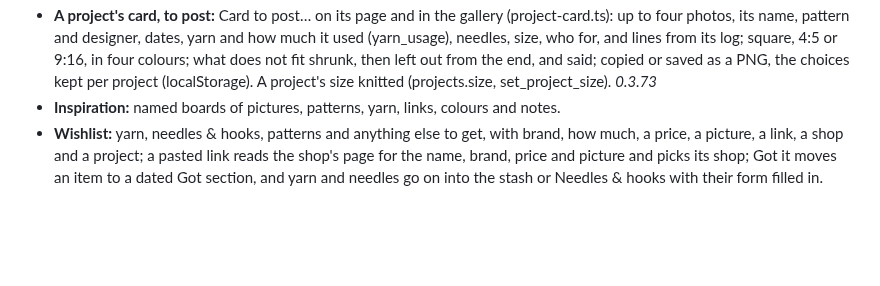
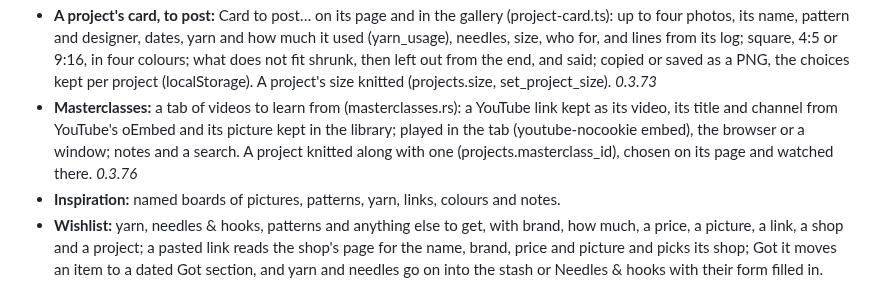
Before and after one commit to shinystarborne/shiny-knitting, a Markdown page: TODO.md, the part around the change. GitHub-like rendering; blank space fills up the shorter version.

```diff
--- a/TODO.md
+++ b/TODO.md
@@ -274,6 +274,12 @@ round one). Which heels exactly is to be settled before building.
   what does not fit shrunk, then left out from the end, and said; copied
   or saved as a PNG, the choices kept per project (localStorage). A
   project's size knitted (projects.size, set_project_size). *0.3.73*
+- **Masterclasses:** a tab of videos to learn from (masterclasses.rs): a
+  YouTube link kept as its video, its title and channel from YouTube's
+  oEmbed and its picture kept in the library; played in the tab
+  (youtube-nocookie embed), the browser or a window; notes and a search.
+  A project knitted along with one (projects.masterclass_id), chosen on its
+  page and watched there. *0.3.76*
 - **Inspiration:** named boards of pictures, patterns, yarn, links, colours and
   notes.
 - **Wishlist:** yarn, needles & hooks, patterns and anything else to get, with
```
Also changed, not shown: README.md (+3 -1 lines).
